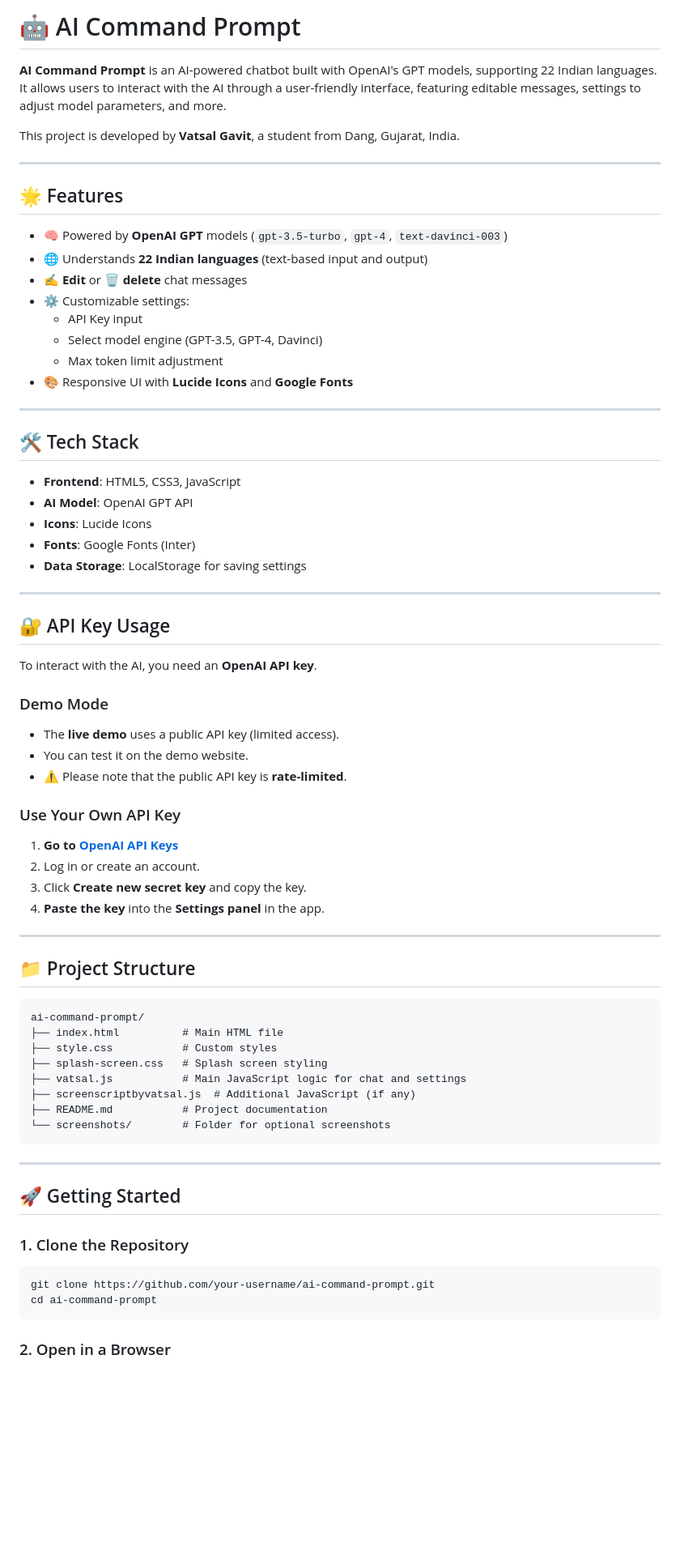
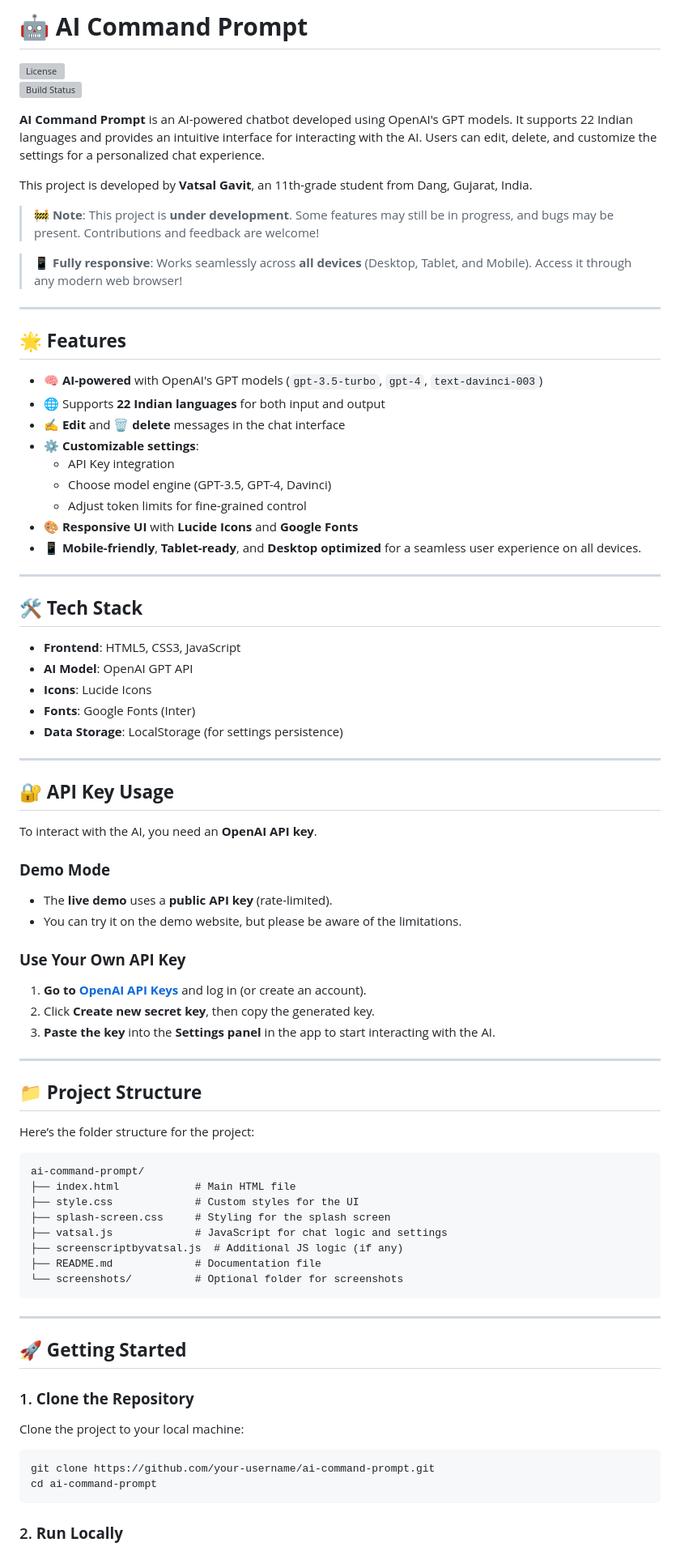
Before and after one commit to NONSTOPPEBLE/AI-COMMAND-PROMPT, a Markdown page: README.md, the part around the change printed below. Shown: that part at 81% size. Drawn GitHub-style; blank space fills up the shorter version; grey boxes are pictures that could not be loaded.

````diff
--- a/README.md
+++ b/README.md
@@ -1,77 +1,87 @@
 
-# 🤖 AI Command Prompt
+# 🤖 **AI Command Prompt**
 
-**AI Command Prompt** is an AI-powered chatbot built with OpenAI's GPT models, supporting 22 Indian languages. It allows users to interact with the AI through a user-friendly interface, featuring editable messages, settings to adjust model parameters, and more.
+[![License](https://img.shields.io/github/license/NONSTOPPEBLE/AI-COMMAND-PROMPT)](LICENSE)
+[![Build Status](https://img.shields.io/github/workflow/status/NONSTOPPEBLE/AI-COMMAND-PROMPT/build)](https://github.com/NONSTOPPEBLE/AI-COMMAND-PROMPT/actions)
 
-This project is developed by **Vatsal Gavit**, a student from Dang, Gujarat, India.
+**AI Command Prompt** is an AI-powered chatbot developed using OpenAI's GPT models. It supports 22 Indian languages and provides an intuitive interface for interacting with the AI. Users can edit, delete, and customize the settings for a personalized chat experience.
+
+This project is developed by **Vatsal Gavit**, an 11th-grade student from Dang, Gujarat, India.
+
+> 🚧 **Note**: This project is **under development**. Some features may still be in progress, and bugs may be present. Contributions and feedback are welcome!
+
+> 📱 **Fully responsive**: Works seamlessly across **all devices** (Desktop, Tablet, and Mobile). Access it through any modern web browser!
 
 ---
 
-## 🌟 Features
+## 🌟 **Features**
 
-- 🧠 Powered by **OpenAI GPT** models (`gpt-3.5-turbo`, `gpt-4`, `text-davinci-003`)
-- 🌐 Understands **22 Indian languages** (text-based input and output)
-- ✍️ **Edit** or 🗑️ **delete** chat messages
-- ⚙️ Customizable settings:
-  - API Key input
-  - Select model engine (GPT-3.5, GPT-4, Davinci)
-  - Max token limit adjustment
-- 🎨 Responsive UI with **Lucide Icons** and **Google Fonts**
+- 🧠 **AI-powered** with OpenAI's GPT models (`gpt-3.5-turbo`, `gpt-4`, `text-davinci-003`)
+- 🌐 Supports **22 Indian languages** for both input and output
+- ✍️ **Edit** and 🗑️ **delete** messages in the chat interface
+- ⚙️ **Customizable settings**:
+  - API Key integration
+  - Choose model engine (GPT-3.5, GPT-4, Davinci)
+  - Adjust token limits for fine-grained control
+- 🎨 **Responsive UI** with **Lucide Icons** and **Google Fonts**
+- 📱 **Mobile-friendly**, **Tablet-ready**, and **Desktop optimized** for a seamless user experience on all devices.
 
 ---
 
-## 🛠️ Tech Stack
+## 🛠️ **Tech Stack**
 
 - **Frontend**: HTML5, CSS3, JavaScript
 - **AI Model**: OpenAI GPT API
 - **Icons**: Lucide Icons
 - **Fonts**: Google Fonts (Inter)
-- **Data Storage**: LocalStorage for saving settings
+- **Data Storage**: LocalStorage (for settings persistence)
 
 ---
 
-## 🔐 API Key Usage
+## 🔐 **API Key Usage**
 
 To interact with the AI, you need an **OpenAI API key**.
 
-### Demo Mode
+### **Demo Mode**
 
-- The **live demo** uses a public API key (limited access).
-- You can test it on the demo website.
-- ⚠️ Please note that the public API key is **rate-limited**.
+- The **live demo** uses a **public API key** (rate-limited).
+- You can try it on the demo website, but please be aware of the limitations.
 
-### Use Your Own API Key
+### **Use Your Own API Key**
 
-1. **Go to [OpenAI API Keys](https://platform.openai.com/account/api-keys)**
-2. Log in or create an account.
-3. Click **Create new secret key** and copy the key.
-4. **Paste the key** into the **Settings panel** in the app.
+1. **Go to [OpenAI API Keys](https://platform.openai.com/account/api-keys)** and log in (or create an account).
+2. Click **Create new secret key**, then copy the generated key.
+3. **Paste the key** into the **Settings panel** in the app to start interacting with the AI.
 
 ---
 
-## 📁 Project Structure
+## 📁 **Project Structure**
+
+Here’s the folder structure for the project:
 
 ```
 ai-command-prompt/
-├── index.html          # Main HTML file
-├── style.css           # Custom styles
-├── splash-screen.css   # Splash screen styling
-├── vatsal.js           # Main JavaScript logic for chat and settings
-├── screenscriptbyvatsal.js  # Additional JavaScript (if any)
-├── README.md           # Project documentation
-└── screenshots/        # Folder for optional screenshots
+├── index.html            # Main HTML file
+├── style.css             # Custom styles for the UI
+├── splash-screen.css     # Styling for the splash screen
+├── vatsal.js             # JavaScript for chat logic and settings
+├── screenscriptbyvatsal.js  # Additional JS logic (if any)
+├── README.md             # Documentation file
+└── screenshots/          # Optional folder for screenshots
 ```
 
 ---
 
-## 🚀 Getting Started
+## 🚀 **Getting Started**
 
-### 1. Clone the Repository
+### 1. **Clone the Repository**
+
+Clone the project to your local machine:
 
 ```bash
 git clone https://github.com/your-username/ai-command-prompt.git
 cd ai-command-prompt
 ```
 
-### 2. Open in a Browser
+### 2. **Run Locally**
 
````
Also changed, not shown: other parts of README.md (+42 -24 lines).
